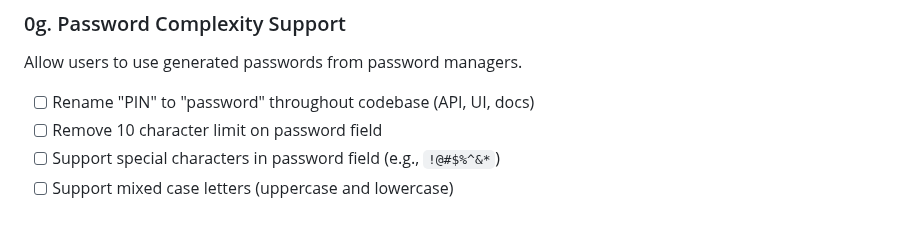
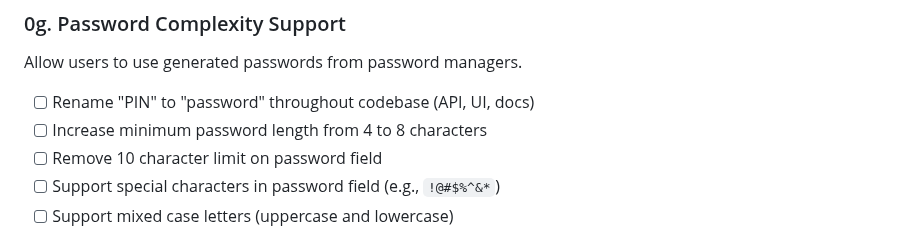
Before and after one commit to RoaldO/carry-on, a Markdown page: ROADMAP.md, the part around the change. Drawn GitHub-style.

Commit message:
Add minimum password length increase (4 to 8) in roadmap 0g
Co-Authored-By: Claude Opus 4.5 <noreply@anthropic.com>

```diff
--- a/ROADMAP.md
+++ b/ROADMAP.md
@@ -55,6 +55,7 @@ See [specification](docs/specs/multi-user.md) for details.
 ### 0g. Password Complexity Support
 Allow users to use generated passwords from password managers.
 - [ ] Rename "PIN" to "password" throughout codebase (API, UI, docs)
+- [ ] Increase minimum password length from 4 to 8 characters
 - [ ] Remove 10 character limit on password field
 - [ ] Support special characters in password field (e.g., `!@#$%^&*`)
 - [ ] Support mixed case letters (uppercase and lowercase)
```
